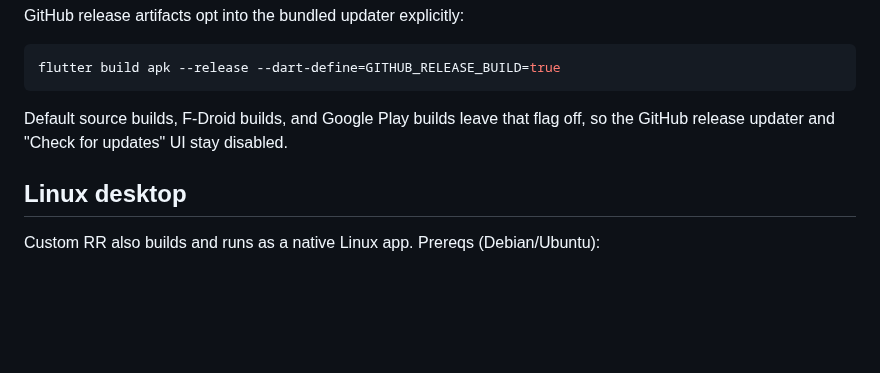
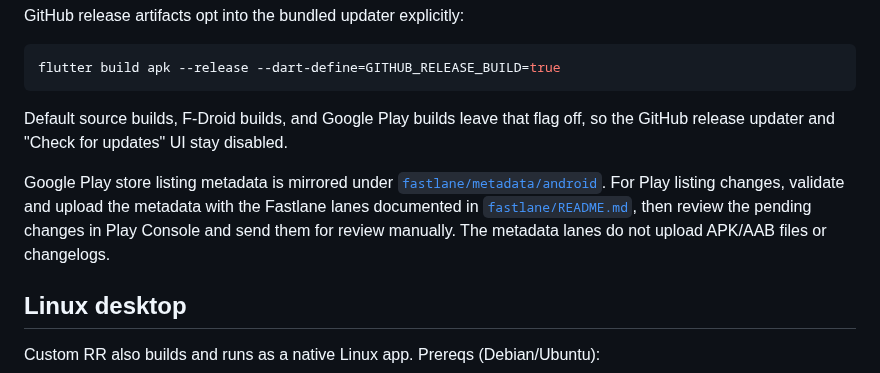
Before and after one commit to monsiu/Custom-RR, a Markdown page: README.md, the part around the change. Rendered like a GitHub page; blank space fills up the shorter version.

Commit message:
docs(release): make Fastlane Play metadata upload part of workflow

```diff
--- a/README.md
+++ b/README.md
@@ -152,6 +152,13 @@ flutter build apk --release --dart-define=GITHUB_RELEASE_BUILD=true
 Default source builds, F-Droid builds, and Google Play builds leave that flag
 off, so the GitHub release updater and "Check for updates" UI stay disabled.
 
+Google Play store listing metadata is mirrored under
+[`fastlane/metadata/android`](fastlane/metadata/android). For Play listing
+changes, validate and upload the metadata with the Fastlane lanes documented in
+[`fastlane/README.md`](fastlane/README.md), then review the pending changes in
+Play Console and send them for review manually. The metadata lanes do not upload
+APK/AAB files or changelogs.
+
 ## Linux desktop
 
 Custom RR also builds and runs as a native Linux app. Prereqs (Debian/Ubuntu):
```
